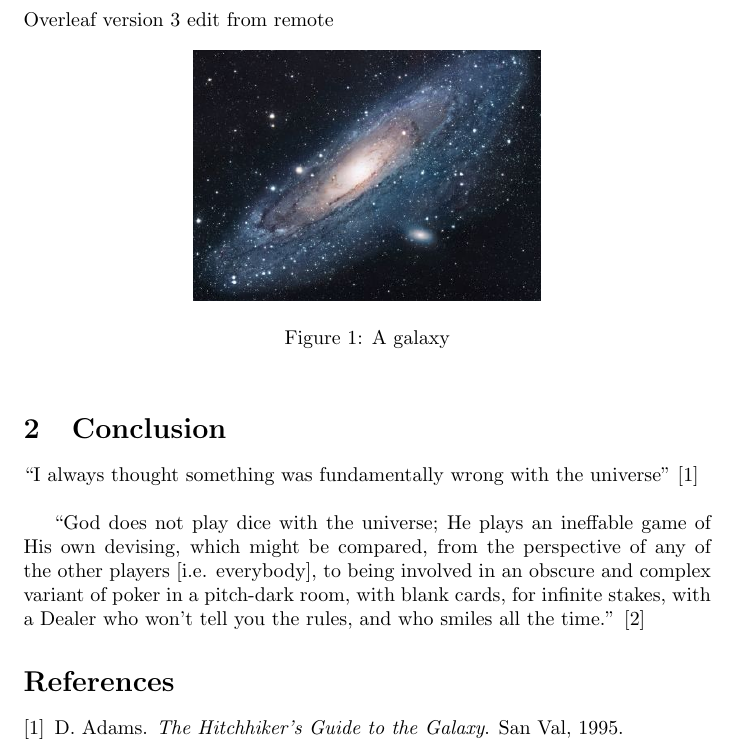
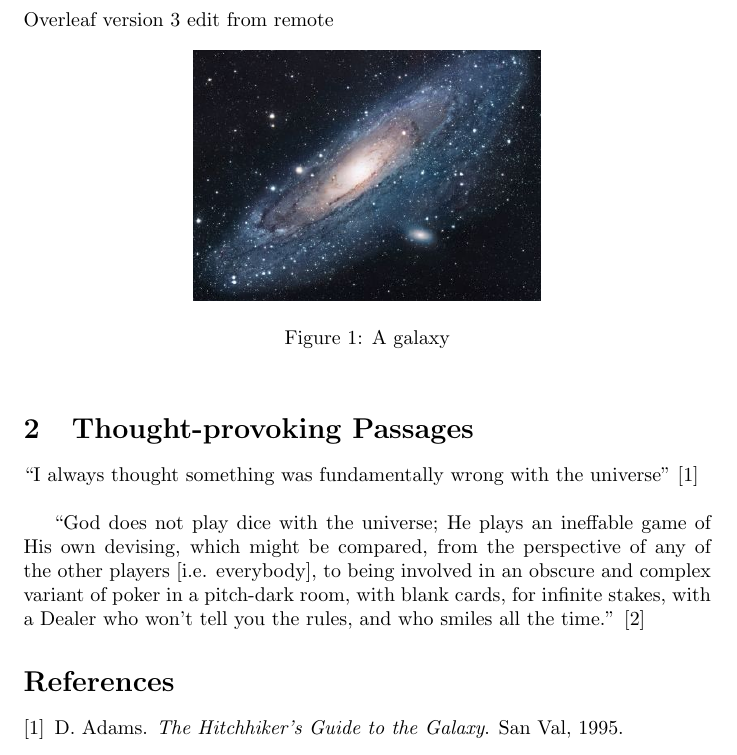
Before and after one commit to mike-balp/Git-Overleaf-Test, a LaTeX document (main.tex): part of the page, cut so that both start at the same text. Compiled offline with pdfLaTeX.

Commit message:
mess of changes

```diff
--- a/main.tex
+++ b/main.tex
@@ -24,7 +24,7 @@ Overleaf version 3 edit from remote
 \end{figure}
 
 
-\section{Conclusion}
+\section{Thought-provoking Passages}
 ``I always thought something was fundamentally wrong with the universe'' \citep{adams1995hitchhiker}
 \newline
 
```
Also changed, not shown: file1.txt (added, +1 -0 lines), file2.txt (added, +1 -0 lines), 1 other file.
